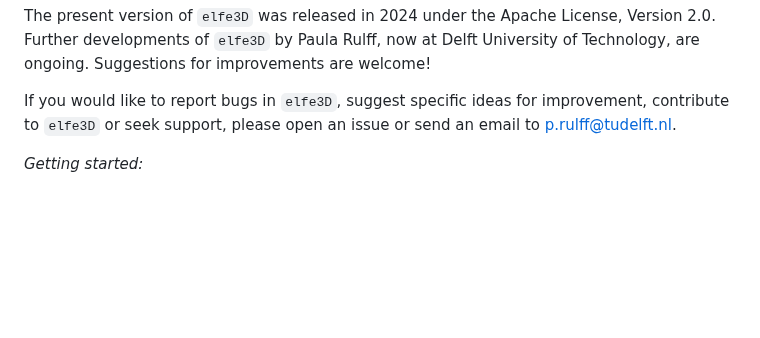
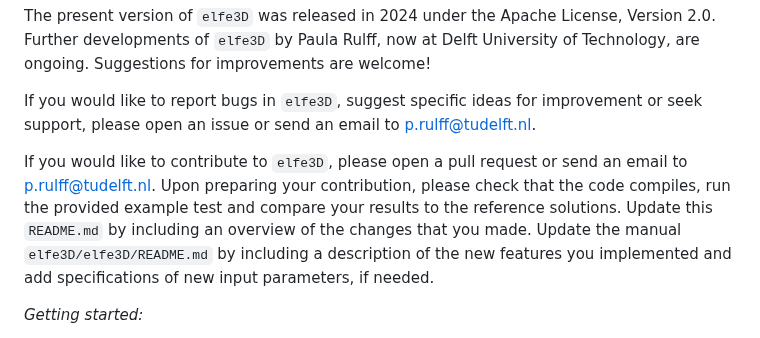
Before and after one commit to emsig/elfe3D, a Markdown page: README.md, the part around the change. GitHub-like rendering; blank space fills up the shorter version.

```diff
--- a/README.md
+++ b/README.md
@@ -15,7 +15,9 @@ An earlier version of the code that `elfe3D` is based on was developed by Paula
 
 The present version of `elfe3D` was released in 2024 under the Apache License, Version 2.0. Further developments of `elfe3D` by Paula Rulff, now at Delft University of Technology, are ongoing. Suggestions for improvements are welcome!
 
-If you would like to report bugs in `elfe3D`, suggest specific ideas for improvement, contribute to `elfe3D` or seek support, please open an issue or send an email to p.rulff@tudelft.nl.
+If you would like to report bugs in `elfe3D`, suggest specific ideas for improvement or seek support, please open an issue or send an email to p.rulff@tudelft.nl.
+
+If you would like to contribute to `elfe3D`, please open a pull request or send an email to p.rulff@tudelft.nl. Upon preparing your contribution, please check that the code compiles, run the provided example test and compare your results to the reference solutions. Update this `README.md` by including an overview of the changes that you made. Update the manual `elfe3D/elfe3D/README.md` by including a description of the new features you implemented and add specifications of new input parameters, if needed.
 
 _Getting started:_
 
```
